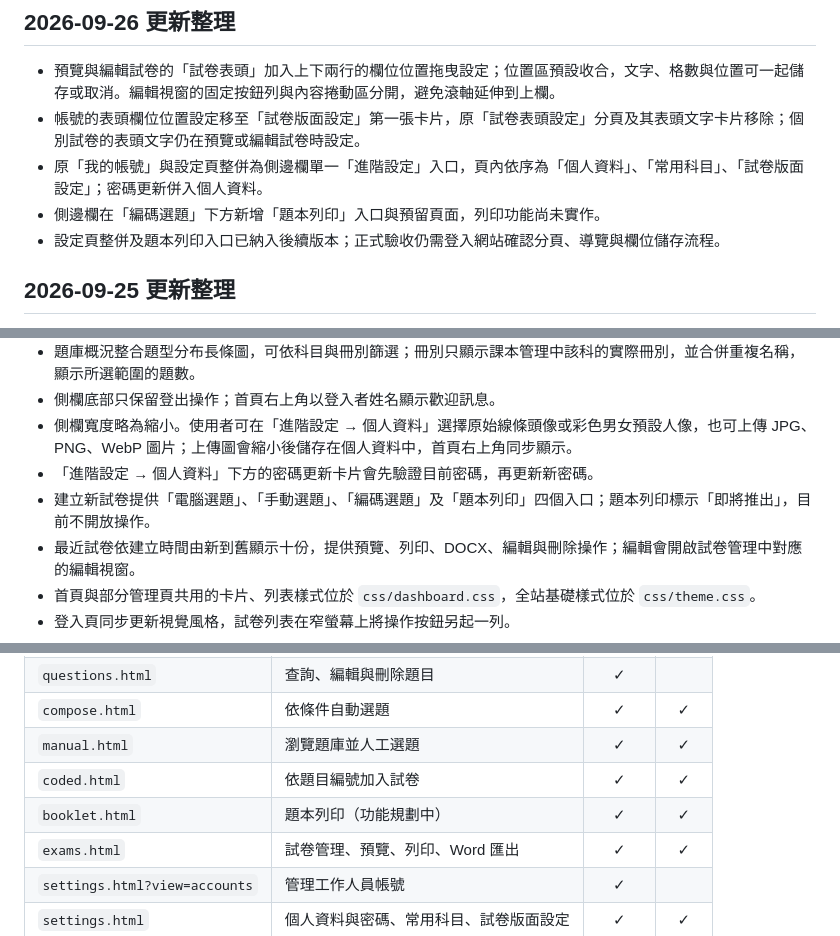
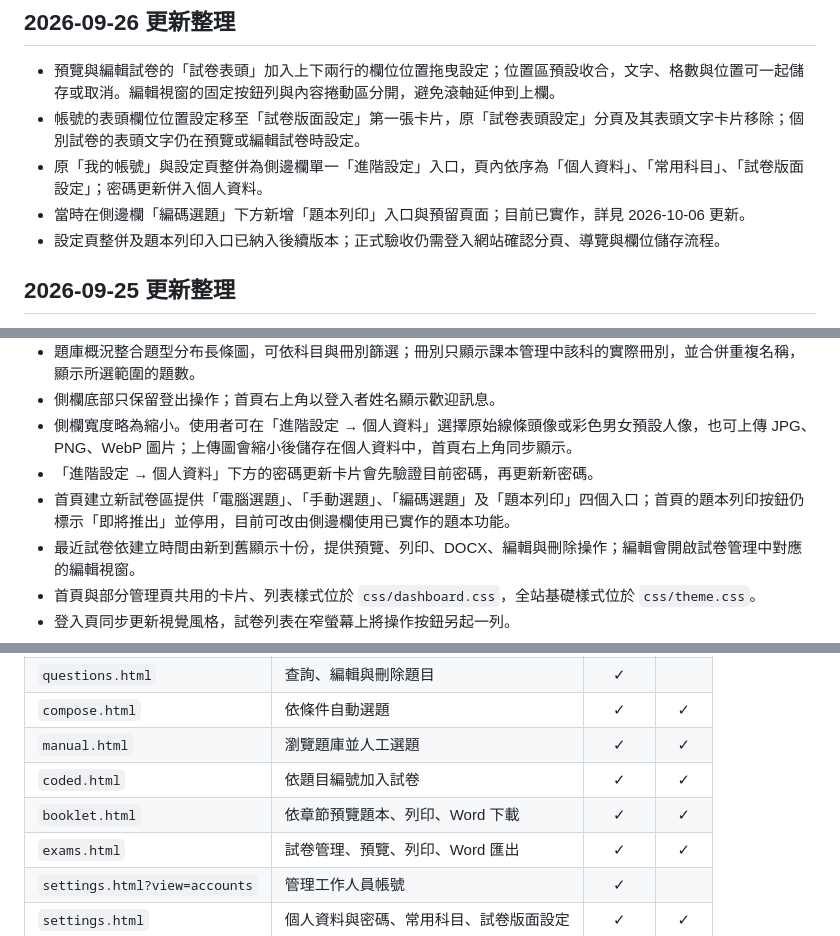
Before and after one commit to cyh0521/youth-testbank, a Markdown page: README.md, 3 parts joined by grey strips. GitHub-like rendering.

```diff
--- a/README.md
+++ b/README.md
@@ -40,7 +52,7 @@ Bug 修正與驗證紀錄請見 [`fix_report.md`](fix_report.md)。
 - 預覽與編輯試卷的「試卷表頭」加入上下兩行的欄位位置拖曳設定；位置區預設收合，文字、格數與位置可一起儲存或取消。編輯視窗的固定按鈕列與內容捲動區分開，避免滾軸延伸到上欄。
 - 帳號的表頭欄位位置設定移至「試卷版面設定」第一張卡片，原「試卷表頭設定」分頁及其表頭文字卡片移除；個別試卷的表頭文字仍在預覽或編輯試卷時設定。
 - 原「我的帳號」與設定頁整併為側邊欄單一「進階設定」入口，頁內依序為「個人資料」、「常用科目」、「試卷版面設定」；密碼更新併入個人資料。
-- 側邊欄在「編碼選題」下方新增「題本列印」入口與預留頁面，列印功能尚未實作。
+- 當時在側邊欄「編碼選題」下方新增「題本列印」入口與預留頁面；目前已實作，詳見 2026-10-06 更新。
 - 設定頁整併及題本列印入口已納入後續版本；正式驗收仍需登入網站確認分頁、導覽與欄位儲存流程。
 
 ## 2026-09-25 更新整理
@@ -84,7 +96,7 @@ Bug 修正與驗證紀錄請見 [`fix_report.md`](fix_report.md)。
 - 側欄底部只保留登出操作；首頁右上角以登入者姓名顯示歡迎訊息。
 - 側欄寬度略為縮小。使用者可在「進階設定 → 個人資料」選擇原始線條頭像或彩色男女預設人像，也可上傳 JPG、PNG、WebP 圖片；上傳圖會縮小後儲存在個人資料中，首頁右上角同步顯示。
 - 「進階設定 → 個人資料」下方的密碼更新卡片會先驗證目前密碼，再更新新密碼。
-- 建立新試卷提供「電腦選題」、「手動選題」、「編碼選題」及「題本列印」四個入口；題本列印標示「即將推出」，目前不開放操作。
+- 首頁建立新試卷區提供「電腦選題」、「手動選題」、「編碼選題」及「題本列印」四個入口；首頁的題本列印按鈕仍標示「即將推出」並停用，目前可改由側邊欄使用已實作的題本功能。
 - 最近試卷依建立時間由新到舊顯示十份，提供預覽、列印、DOCX、編輯與刪除操作；編輯會開啟試卷管理中對應的編輯視窗。
 - 首頁與部分管理頁共用的卡片、列表樣式位於 `css/dashboard.css`，全站基礎樣式位於 `css/theme.css`。
 - 登入頁同步更新視覺風格，試卷列表在窄螢幕上將操作按鈕另起一列。
@@ -170,7 +186,7 @@ youth-testbank/
 | `compose.html` | 依條件自動選題 | ✓ | ✓ |
 | `manual.html` | 瀏覽題庫並人工選題 | ✓ | ✓ |
 | `coded.html` | 依題目編號加入試卷 | ✓ | ✓ |
-| `booklet.html` | 題本列印（功能規劃中） | ✓ | ✓ |
+| `booklet.html` | 依章節預覽題本、列印、Word 下載 | ✓ | ✓ |
 | `exams.html` | 試卷管理、預覽、列印、Word 匯出 | ✓ | ✓ |
 | `settings.html?view=accounts` | 管理工作人員帳號 | ✓ | |
 | `settings.html` | 個人資料與密碼、常用科目、試卷版面設定 | ✓ | ✓ |
```
Also changed, not shown: other parts of README.md (+45 -5 lines).
